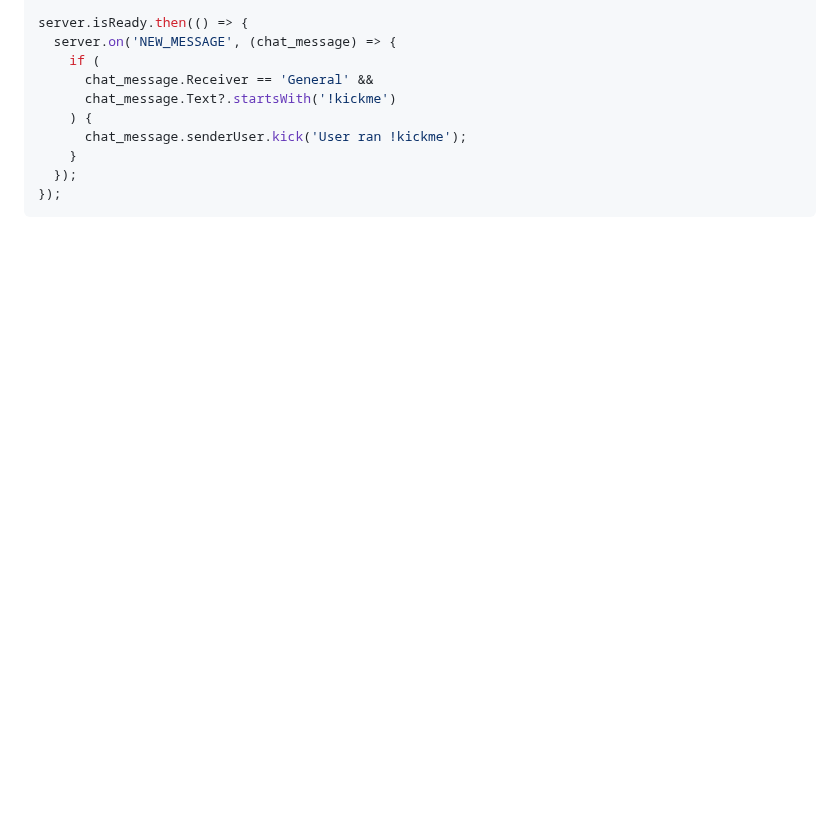
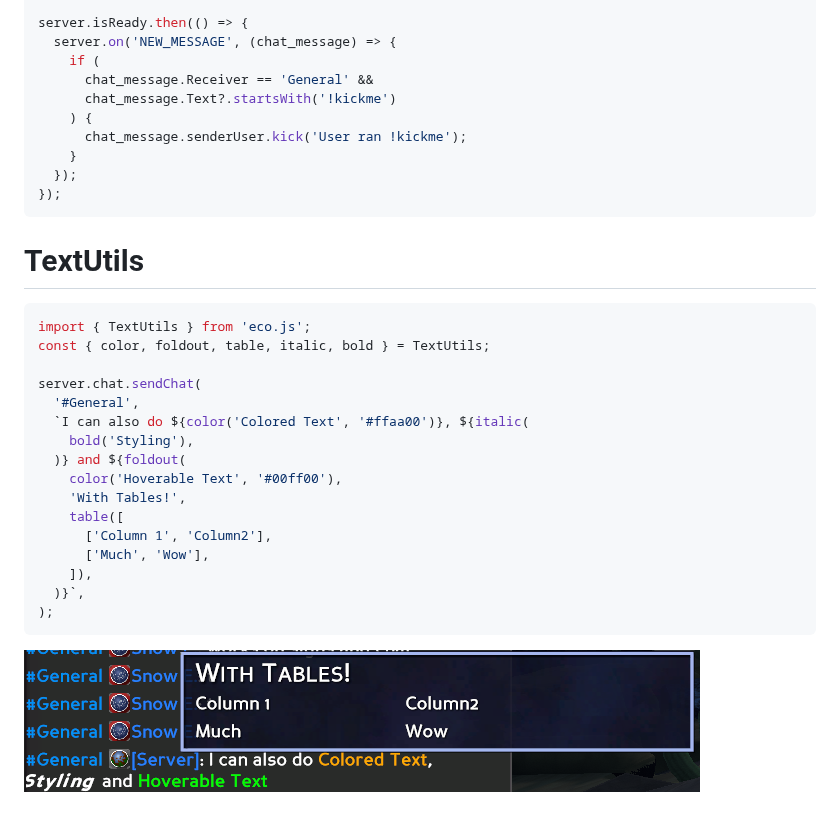
Before and after one commit to Ecojs/Eco.js, a Markdown page: README.md, the part around the change. Drawn GitHub-style; pictures changed too: .github/assets/color_demo.png (added); blank space fills up the shorter version.

````diff
--- a/README.md
+++ b/README.md
@@ -51,3 +51,25 @@ server.isReady.then(() => {
   });
 });
 ```
+
+# TextUtils
+
+```ts
+import { TextUtils } from 'eco.js';
+const { color, foldout, table, italic, bold } = TextUtils;
+
+server.chat.sendChat(
+  '#General',
+  `I can also do ${color('Colored Text', '#ffaa00')}, ${italic(
+    bold('Styling'),
+  )} and ${foldout(
+    color('Hoverable Text', '#00ff00'),
+    'With Tables!',
+    table([
+      ['Column 1', 'Column2'],
+      ['Much', 'Wow'],
+    ]),
+  )}`,
+);
+```
+![ColorTextDemo](/.github/assets/color_demo.png)
````
Also changed, not shown: 2 other files.
